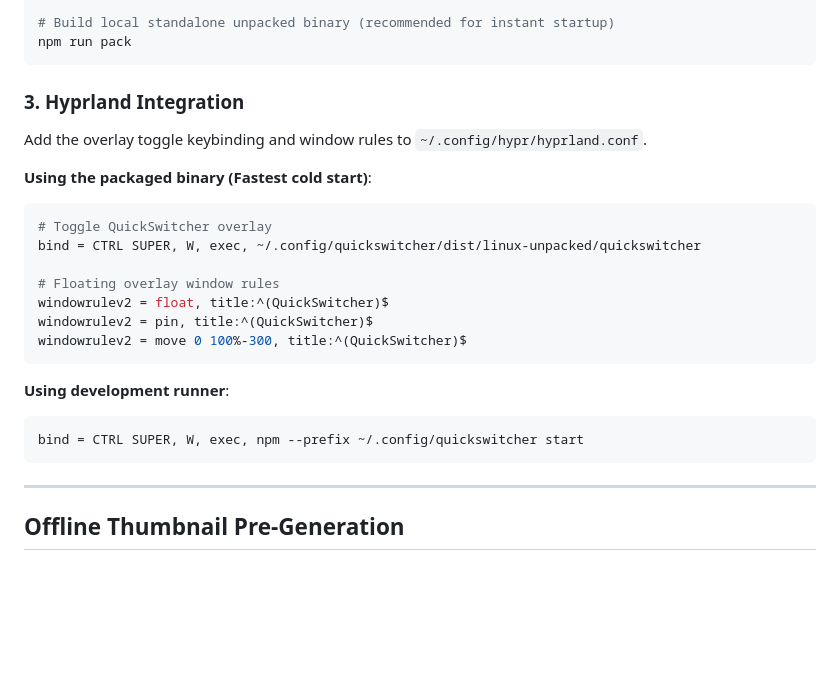
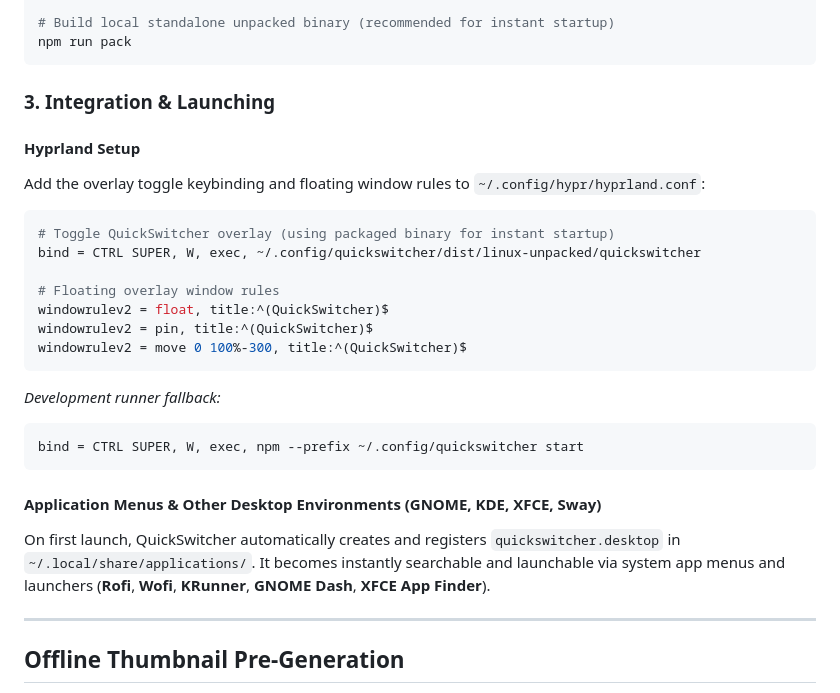
Before and after one commit to ArchEnjoyerakazonix/QuickSwitcher, a Markdown page: README.md, the part around the change. Rendered like a GitHub page; blank space fills up the shorter version.

Commit message:
docs: add desktop launcher and multi-DE integration details to README

````diff
--- a/README.md
+++ b/README.md
@@ -91,13 +91,13 @@ npm ci
 npm run pack
 ```
 
-### 3. Hyprland Integration
+### 3. Integration & Launching
 
-Add the overlay toggle keybinding and window rules to `~/.config/hypr/hyprland.conf`.
+#### Hyprland Setup
+Add the overlay toggle keybinding and floating window rules to `~/.config/hypr/hyprland.conf`:
 
-**Using the packaged binary (Fastest cold start)**:
 ```ini
-# Toggle QuickSwitcher overlay
+# Toggle QuickSwitcher overlay (using packaged binary for instant startup)
 bind = CTRL SUPER, W, exec, ~/.config/quickswitcher/dist/linux-unpacked/quickswitcher
 
 # Floating overlay window rules
@@ -106,10 +106,13 @@ windowrulev2 = pin, title:^(QuickSwitcher)$
 windowrulev2 = move 0 100%-300, title:^(QuickSwitcher)$
 ```
 
-**Using development runner**:
+*Development runner fallback:*
 ```ini
 bind = CTRL SUPER, W, exec, npm --prefix ~/.config/quickswitcher start
 ```
+
+#### Application Menus & Other Desktop Environments (GNOME, KDE, XFCE, Sway)
+On first launch, QuickSwitcher automatically creates and registers `quickswitcher.desktop` in `~/.local/share/applications/`. It becomes instantly searchable and launchable via system app menus and launchers (**Rofi**, **Wofi**, **KRunner**, **GNOME Dash**, **XFCE App Finder**).
 
 ---
 
````
